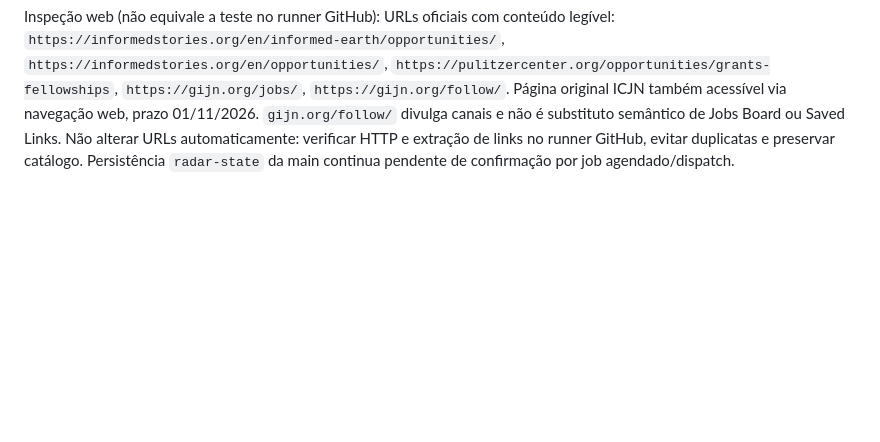
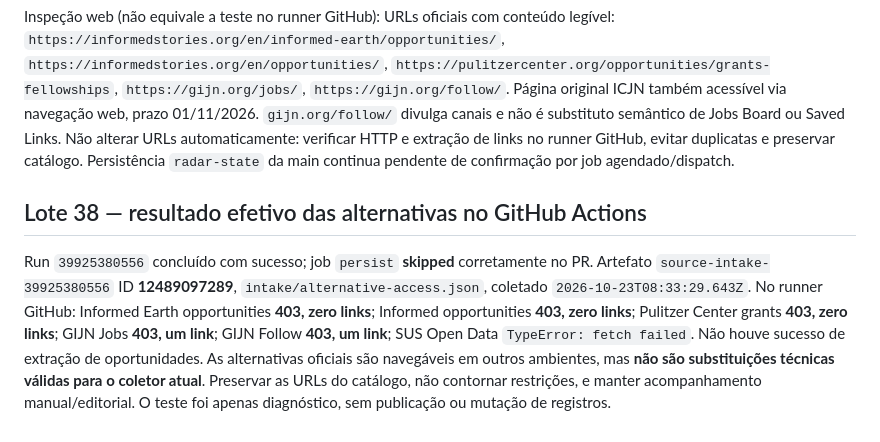
Before and after one commit to r4chelxx/radar-plot-publico, a Markdown page: audits/editorial-sources-2026-10-22.md, the part around the change. Rendered like a GitHub page; blank space fills up the shorter version.

Commit message:
Record GitHub runner results for official alternative source URLs

```diff
--- a/audits/editorial-sources-2026-10-22.md
+++ b/audits/editorial-sources-2026-10-22.md
@@ -294,3 +294,8 @@ Inspecionado `source-review.json` do artefato **12468743607**, run **39878295910
 Commit `de336c4`: `Validate Radar data`, `Browser regression tests`, `Radar source discovery` e `Unified public web intake` passaram no GitHub Actions; `Audit Radar links` ainda estava em progresso na consulta. O erro anterior foi o status `aberta` da NPF Rare Disease Fellowship após o prazo 22/10; status corrigido para `encerrada`, sem remoção.
 
 Inspeção web (não equivale a teste no runner GitHub): URLs oficiais com conteúdo legível: `https://informedstories.org/en/informed-earth/opportunities/`, `https://informedstories.org/en/opportunities/`, `https://pulitzercenter.org/opportunities/grants-fellowships`, `https://gijn.org/jobs/`, `https://gijn.org/follow/`. Página original ICJN também acessível via navegação web, prazo 01/11/2026. `gijn.org/follow/` divulga canais e não é substituto semântico de Jobs Board ou Saved Links. Não alterar URLs automaticamente: verificar HTTP e extração de links no runner GitHub, evitar duplicatas e preservar catálogo. Persistência `radar-state` da main continua pendente de confirmação por job agendado/dispatch.
+
+
+## Lote 38 — resultado efetivo das alternativas no GitHub Actions
+
+Run `39925380556` concluído com sucesso; job `persist` **skipped** corretamente no PR. Artefato `source-intake-39925380556` ID **12489097289**, `intake/alternative-access.json`, coletado `2026-10-23T08:33:29.643Z`. No runner GitHub: Informed Earth opportunities **403, zero links**; Informed opportunities **403, zero links**; Pulitzer Center grants **403, zero links**; GIJN Jobs **403, um link**; GIJN Follow **403, um link**; SUS Open Data `TypeError: fetch failed`. Não houve sucesso de extração de oportunidades. As alternativas oficiais são navegáveis em outros ambientes, mas **não são substituições técnicas válidas para o coletor atual**. Preservar as URLs do catálogo, não contornar restrições, e manter acompanhamento manual/editorial. O teste foi apenas diagnóstico, sem publicação ou mutação de registros.
```
